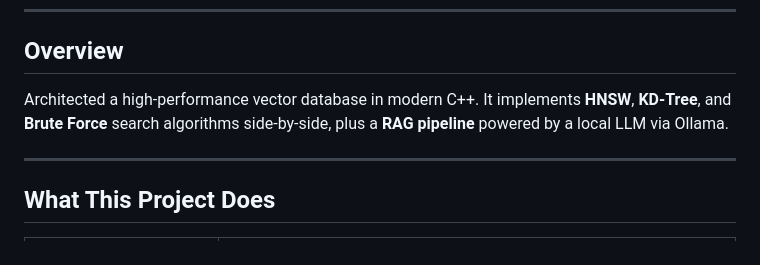
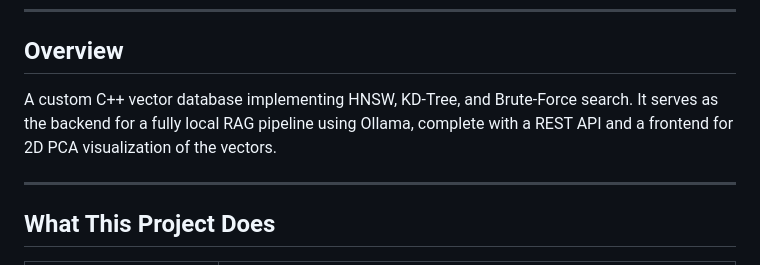
Before and after one commit to Shashank17singh/Your-Own-AI, a Markdown page: README.md, the part around the change. Rendered like a GitHub page.

Commit message:
update project descriptions

```diff
--- a/README.md
+++ b/README.md
@@ -15,7 +15,7 @@
 
 ## Overview
 
-Architected a high-performance vector database in modern C++. It implements **HNSW**, **KD-Tree**, and **Brute Force** search algorithms side-by-side, plus a **RAG pipeline** powered by a local LLM via Ollama.
+A custom C++ vector database implementing HNSW, KD-Tree, and Brute-Force search. It serves as the backend for a fully local RAG pipeline using Ollama, complete with a REST API and a frontend for 2D PCA visualization of the vectors.
 
 ---
 
```
